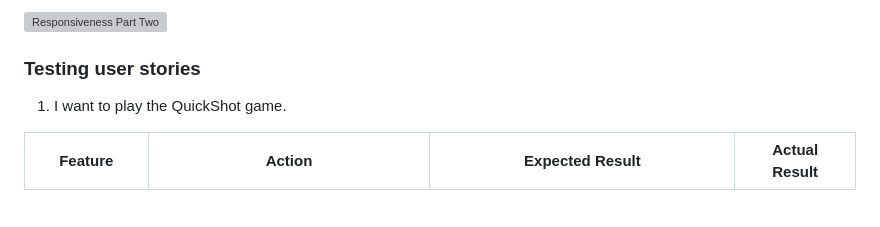
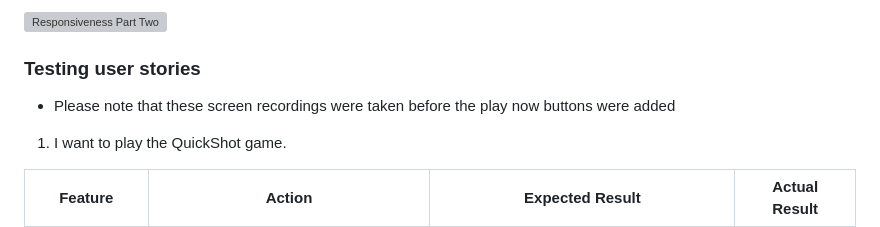
Before and after one commit to ofemiashiru/CI_MS2_QSG, a Markdown page: README.md, the part around the change. Rendered like a GitHub page; folded sections open; blank space fills up the shorter version; grey boxes are pictures that could not be loaded.

Commit message:
readme: update readme with note to markers about button added after the screen recordings

```diff
--- a/README.md
+++ b/README.md
@@ -311,6 +311,8 @@ The website is completely responsive and has been tested on mobile, tablet and d
 
 ### Testing user stories
 
+- Please note that these screen recordings were taken before the play now buttons were added
+
 1. I want to play the QuickShot game.
 
 | **Feature** | **Action** | **Expected Result** | **Actual Result** |
```
